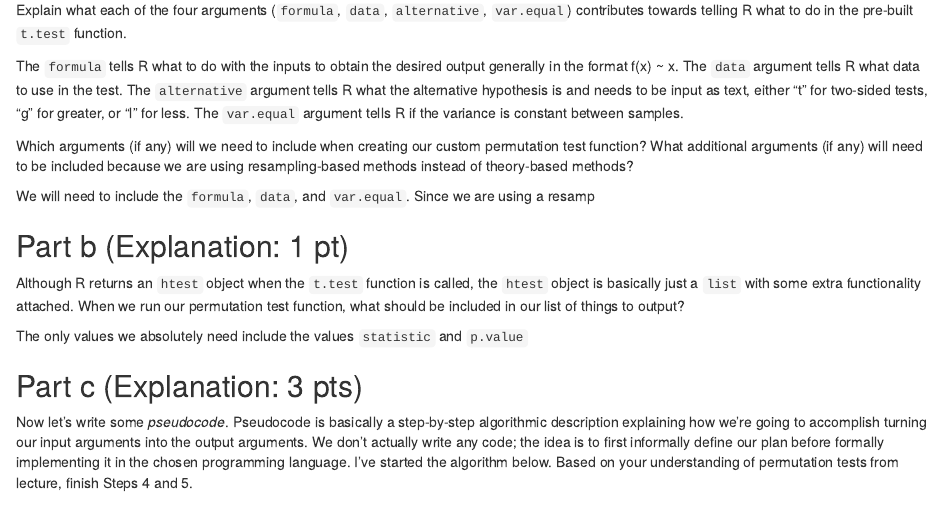
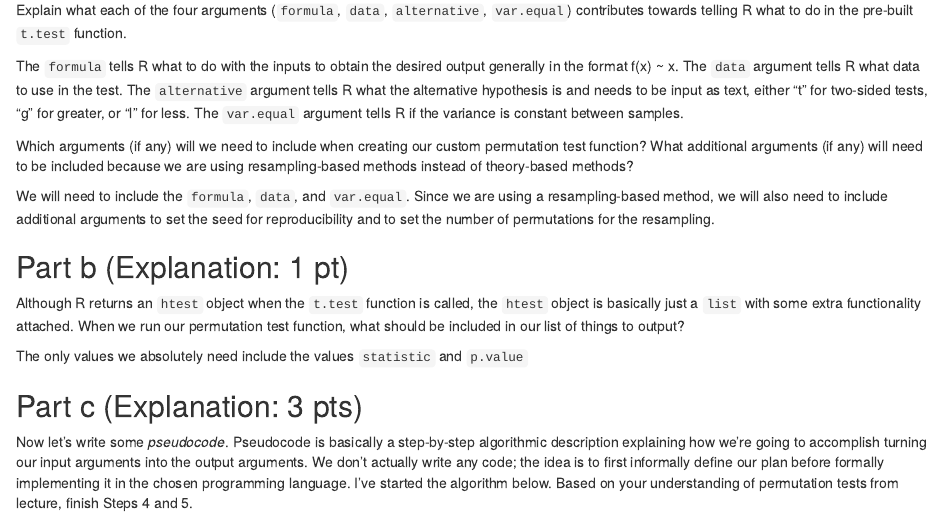
Before and after one commit to lvll2/MATH-437, an R Markdown document (Lab2.Rmd): the page in a window 1100 px wide, from 4120 px down. Rendered offline with R 4.5, knitr and Pandoc, with nearby package versions; some code elsewhere in the file could not run offline.

Commit message:
expanded on problem 2 part a to include the additional arguments we are inputting into our function (seed & # of permutations)

```diff
--- a/Lab2.Rmd
+++ b/Lab2.Rmd
@@ -198,7 +198,9 @@ or "l" for less. The `var.equal` argument tells R if the variance is constant be
 Which arguments (if any) will we need to include when creating our custom permutation test function? What additional arguments (if any) will need to be included because we are using resampling-based methods instead of theory-based methods?
 
 We will need to include the `formula`, `data`, and `var.equal`. Since we are
-using a resamp
+using a resampling-based method, we will also need to include additional
+arguments to set the seed for reproducibility and to set the number of
+permutations for the resampling.
 
 ## Part b (Explanation: 1 pt)
 
```
